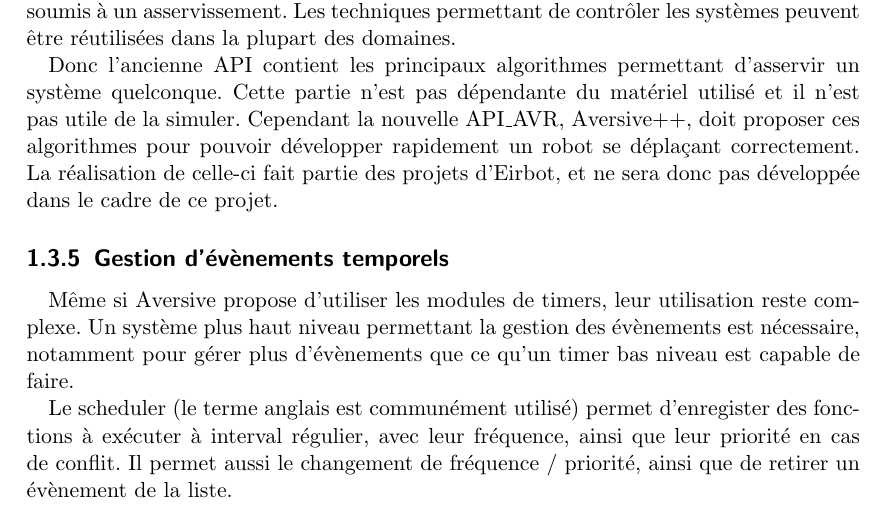
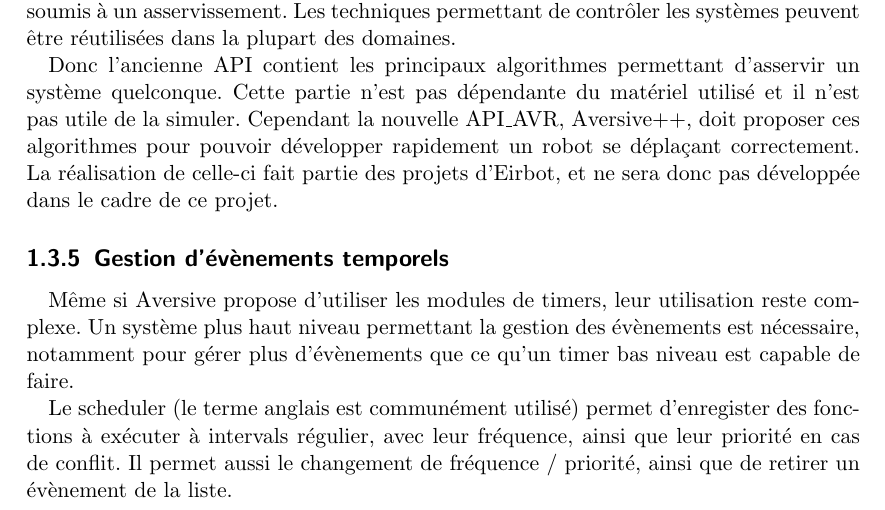
Before and after one commit to astralien3000/SASIAE, a LaTeX document (doc/cahier_des_charges/main.tex, which reads doc/cahier_des_charges/aversive.tex): part of page 6 of 31, cut so that both start at the same text. Compiled offline with pdfLaTeX.

Commit message:
Update aversive.tex

```diff
--- a/doc/cahier_des_charges/aversive.tex
+++ b/doc/cahier_des_charges/aversive.tex
@@ -51,5 +51,5 @@ Cependant la nouvelle API_AVR, Aversive++,  doit proposer ces algorithmes pour p
 
 Même si Aversive propose d'utiliser les modules de timers, leur utilisation reste complexe. Un système plus haut niveau permettant la gestion des évènements est nécessaire, notamment pour gérer plus d'évènements que ce qu'un timer bas niveau est capable de faire.
 
-Le scheduler (le terme anglais est communément utilisé) permet d'enregister des fonctions à exécuter à interval régulier, avec leur fréquence, ainsi que leur priorité en cas de conflit. Il permet aussi le changement de fréquence / priorité, ainsi que de retirer un évènement de la liste.
+Le scheduler (le terme anglais est communément utilisé) permet d'enregister des fonctions à exécuter à intervals régulier, avec leur fréquence, ainsi que leur priorité en cas de conflit. Il permet aussi le changement de fréquence / priorité, ainsi que de retirer un évènement de la liste.
 \clearpage
```
